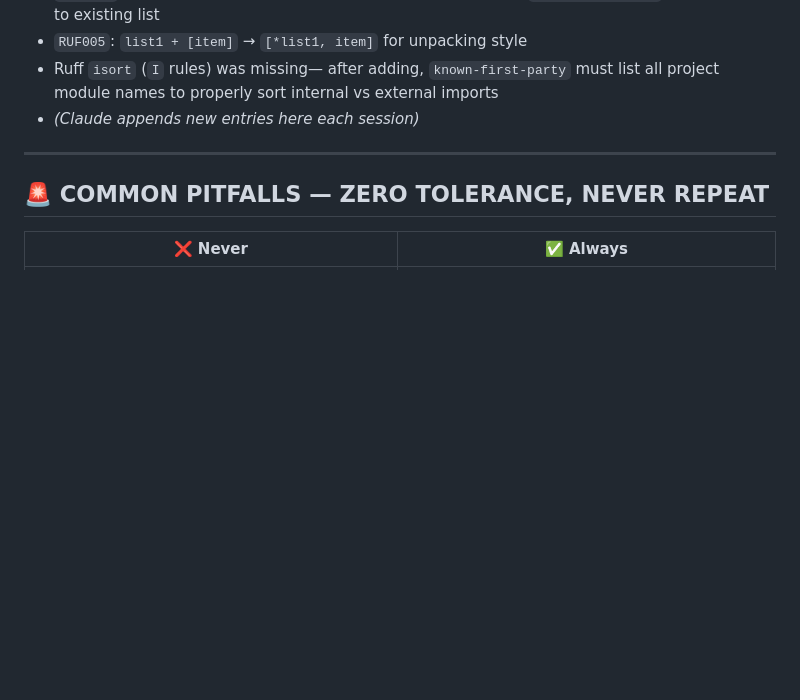
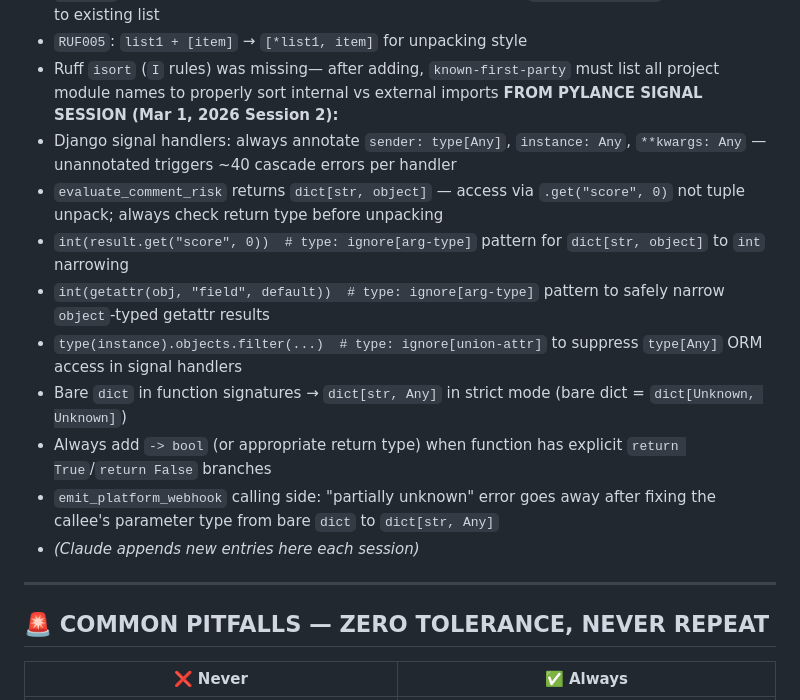
Before and after one commit to engremran07/eventblogging, a Markdown page: Claude.md, the part around one of its changes. Rendered like a GitHub page; blank space fills up the shorter version.

```diff
--- a/Claude.md
+++ b/Claude.md
@@ -1385,7 +1385,17 @@ python manage.py startapp [name] apps/[name]
 - `PERF401`: Loop-with-append → list comprehension for creation; `list.extend(gen)` for additions to existing list
 - `RUF005`: `list1 + [item]` → `[*list1, item]` for unpacking style
 - Ruff `isort` (`I` rules) was missing— after adding, `known-first-party` must list all project module names to properly sort internal vs external imports
+**FROM PYLANCE SIGNAL SESSION (Mar 1, 2026 Session 2):**
+- Django signal handlers: always annotate `sender: type[Any]`, `instance: Any`, `**kwargs: Any` — unannotated triggers ~40 cascade errors per handler
+- `evaluate_comment_risk` returns `dict[str, object]` — access via `.get("score", 0)` not tuple unpack; always check return type before unpacking
+- `int(result.get("score", 0))  # type: ignore[arg-type]` pattern for `dict[str, object]` to `int` narrowing
+- `int(getattr(obj, "field", default))  # type: ignore[arg-type]` pattern to safely narrow `object`-typed getattr results
+- `type(instance).objects.filter(...)  # type: ignore[union-attr]` to suppress `type[Any]` ORM access in signal handlers
+- Bare `dict` in function signatures → `dict[str, Any]` in strict mode (bare dict = `dict[Unknown, Unknown]`)
+- Always add `-> bool` (or appropriate return type) when function has explicit `return True`/`return False` branches
+- `emit_platform_webhook` calling side: "partially unknown" error goes away after fixing the callee's parameter type from bare `dict` to `dict[str, Any]`
 - *(Claude appends new entries here each session)*
+
 
 ---
 
```
Also changed, not shown: other parts of Claude.md (+16 -26 lines).
